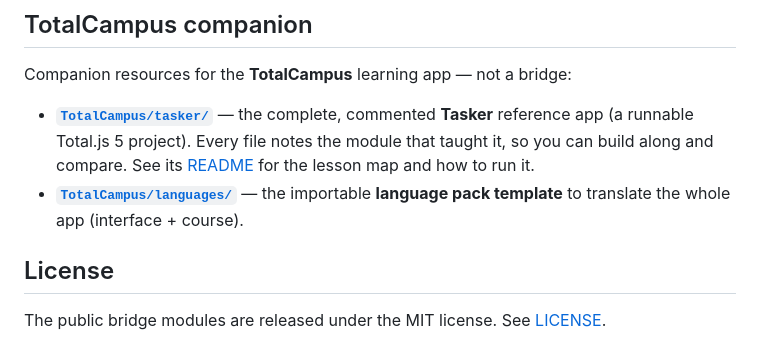
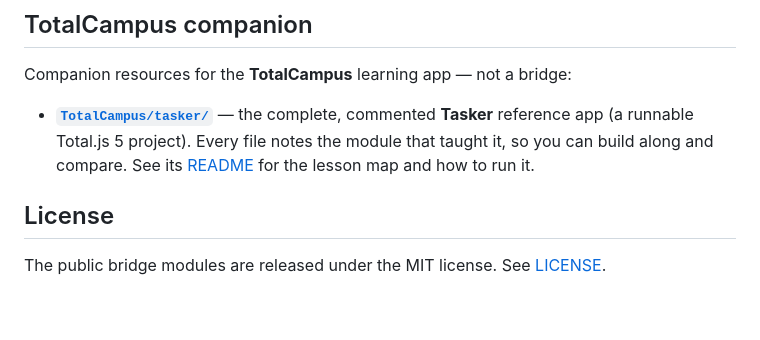
Before and after one commit to totaljs-es/totaldesktop, a Markdown page: README.md, the part around the change. Rendered like a GitHub page; blank space fills up the shorter version.

Commit message:
Remove language pack template section from README
Removed reference to the language pack template from the README.

```diff
--- a/README.md
+++ b/README.md
@@ -149,8 +149,6 @@ Companion resources for the **TotalCampus** learning app — not a bridge:
   **Tasker** reference app (a runnable Total.js 5 project). Every file notes the
   module that taught it, so you can build along and compare. See its
   [README](./TotalCampus/tasker/README.md) for the lesson map and how to run it.
-- **[`TotalCampus/languages/`](./TotalCampus/languages/)** — the importable
-  **language pack template** to translate the whole app (interface + course).
 
 ## License
 
```
